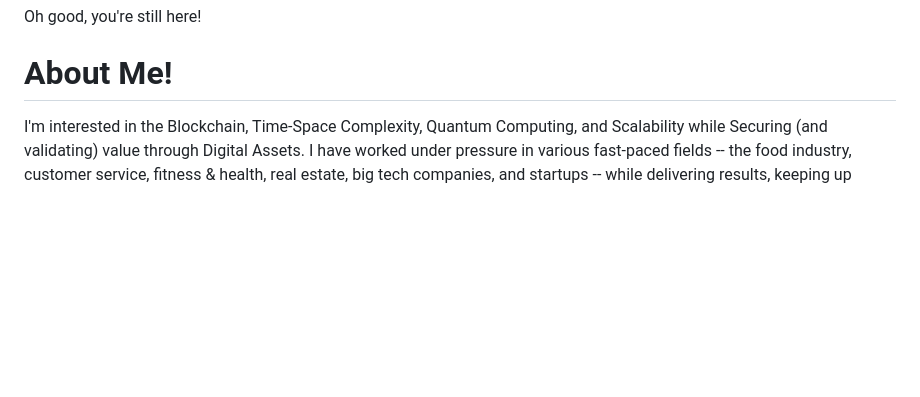
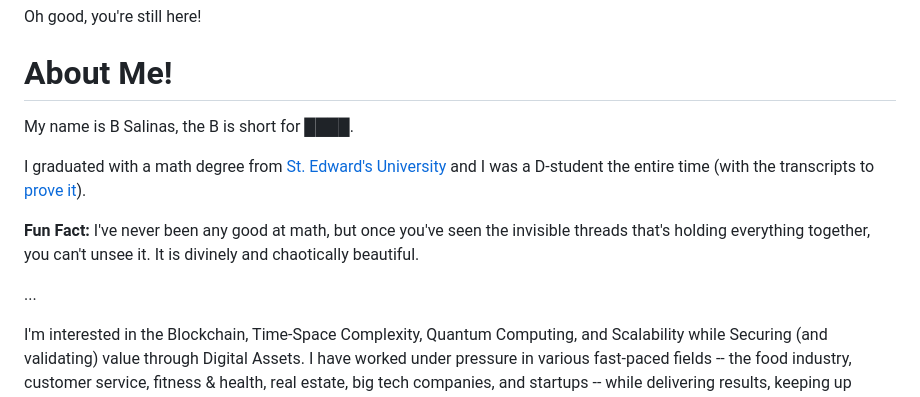
Before and after one commit to B-Salinas/b-salinas.github.io, a Markdown page: README.md, the part around one of its changes. Rendered like a GitHub page; blank space fills up the shorter version.

Commit message:
Update README.md
currently adding about me extended but just saving in the meantime

```diff
--- a/README.md
+++ b/README.md
@@ -100,4 +104,12 @@ _Last Updated: January 19, 2024_
 Oh good, you're still here!
 # About Me!
 
+My name is B Salinas, the B is short for ████.
+
+I graduated with a math degree from [St. Edward's University](https://www.stedwards.edu/) and I was a D-student the entire time (with the transcripts to [prove it]()).
+
+**Fun Fact:** I've never been any good at math, but once you've seen the invisible threads that's holding everything together, you can't unsee it. It is divinely and chaotically beautiful.
+
+...
+
 I'm interested in the Blockchain, Time-Space Complexity, Quantum Computing, and Scalability while Securing (and validating) value through Digital Assets. I have worked under pressure in various fast-paced fields -- the food industry, customer service, fitness & health, real estate, big tech companies, and startups -- while delivering results, keeping up communication, and juggling priorities and deadlines. I strongly believe in "if you want to go fast, go alone. If you want to go far, go together."
```
Also changed, not shown: other parts of README.md (+5 -1 lines).
